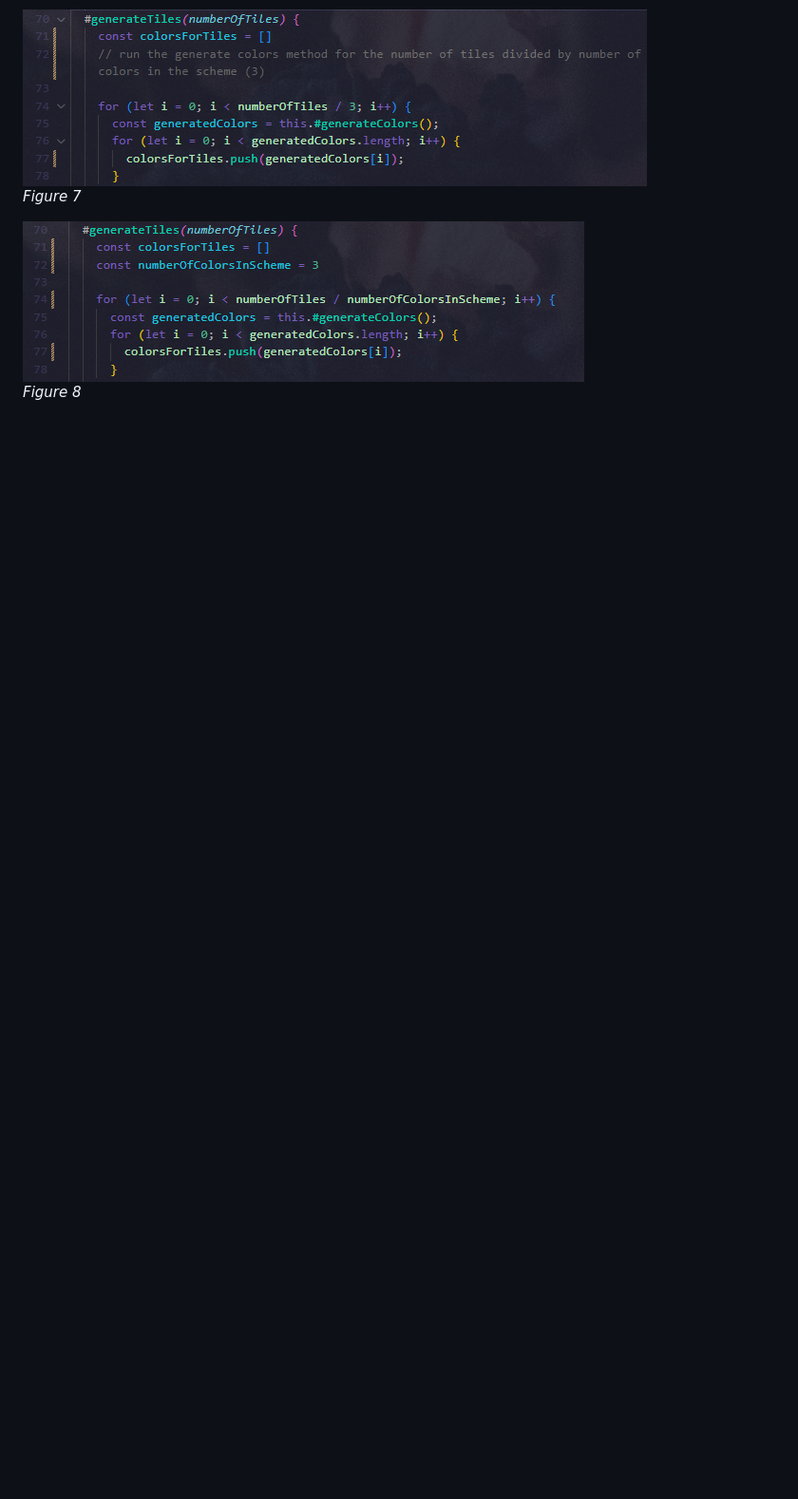
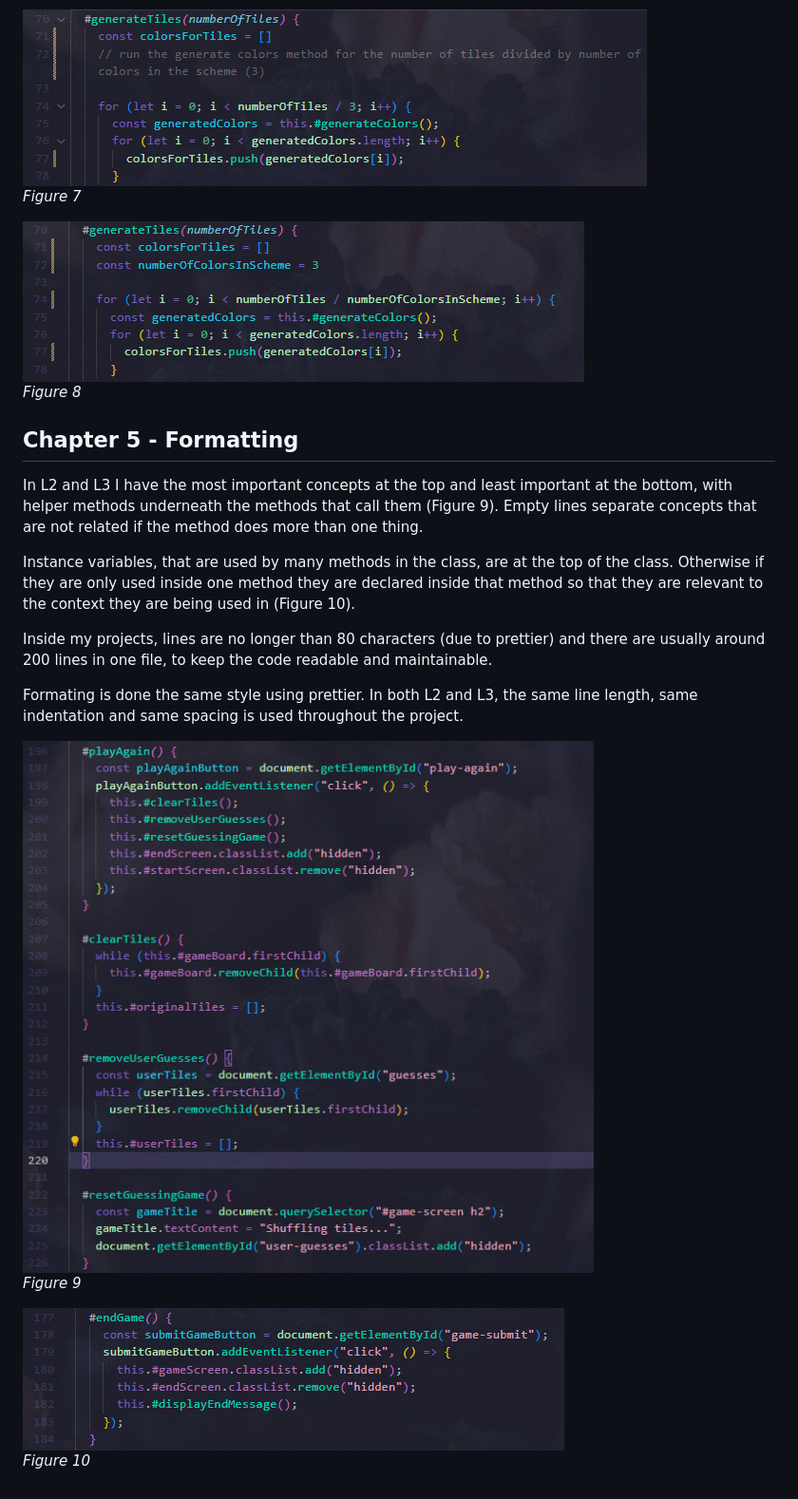
Before and after one commit to AnnaManoleLNU/L3, a Markdown page: markdown/reflection.md, the part around the change. Shown: that part at 95% size. Rendered like a GitHub page; pictures changed too: markdown/img/10.png (added), markdown/img/9.png (added); blank space fills up the shorter version.

Commit message:
Ch 5 reflection, vertical distance, instance and local variables

```diff
--- a/markdown/reflection.md
+++ b/markdown/reflection.md
@@ -38,3 +38,20 @@ _Figure 7_
 
 ![Figure 8](img/8.png) <br>
 _Figure 8_
+
+## Chapter 5 - Formatting
+
+In L2 and L3 I have the most important concepts at the top and least important at the bottom, with helper methods underneath the methods that call them (Figure 9).
+Empty lines separate concepts that are not related if the method does more than one thing.
+
+Instance variables, that are used by many methods in the class, are at the top of the class. Otherwise if they are only used inside one method they are declared inside that method so that they are relevant to the context they are being used in (Figure 10).
+
+Inside my projects, lines are no longer than 80 characters (due to prettier) and there are usually around 200 lines in one file, to keep the code readable and maintainable.
+
+Formating is done the same style using prettier. In both L2 and L3, the same line length, same indentation and same spacing is used throughout the project.
+
+![Figure 9](img/9.png) <br>
+_Figure 9_
+
+![Figure 10](img/10.png) <br>
+_Figure 10_
```
Also changed, not shown: markdown/vision.md (+2 -2 lines), 3 other files.
